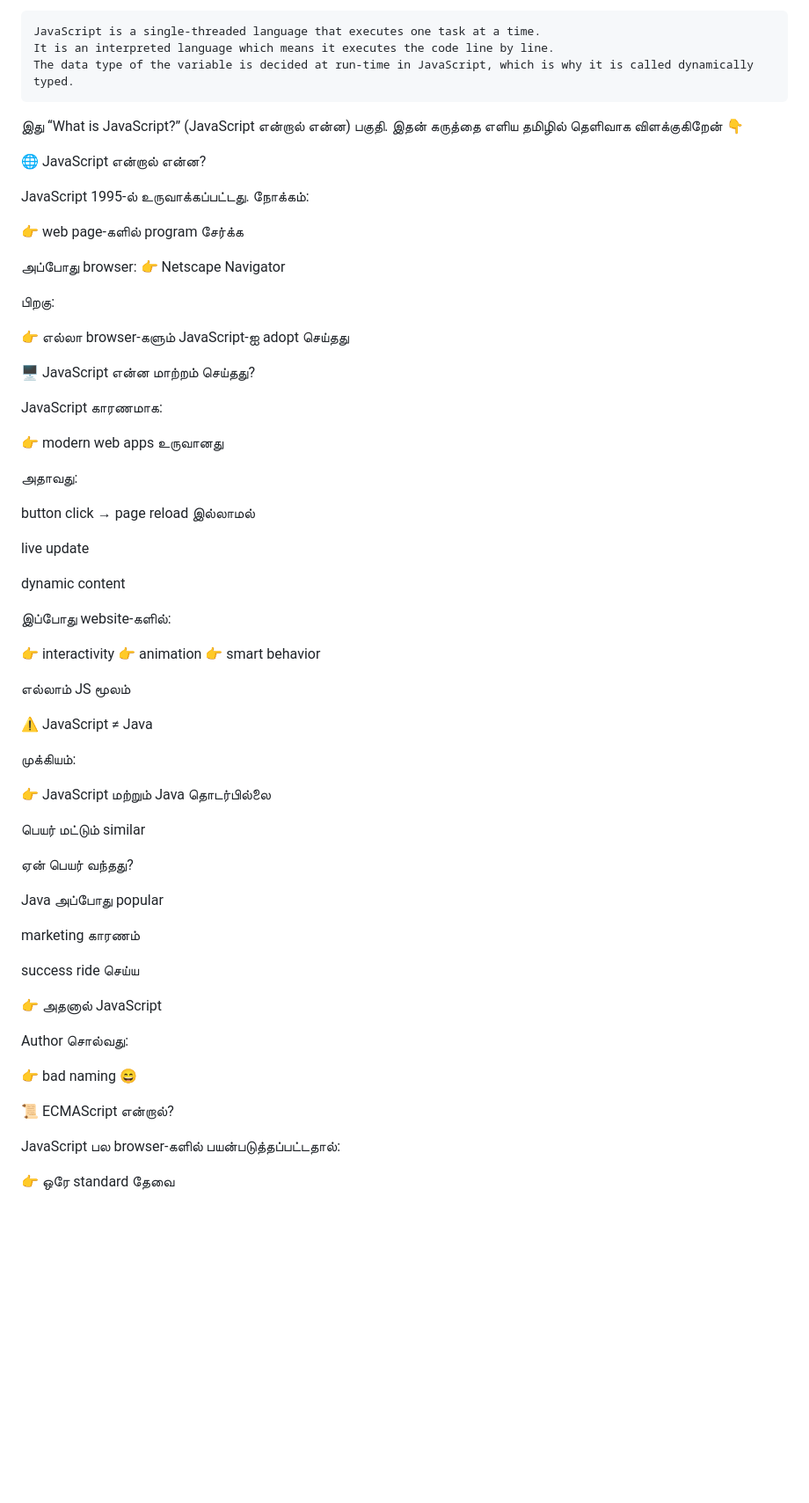
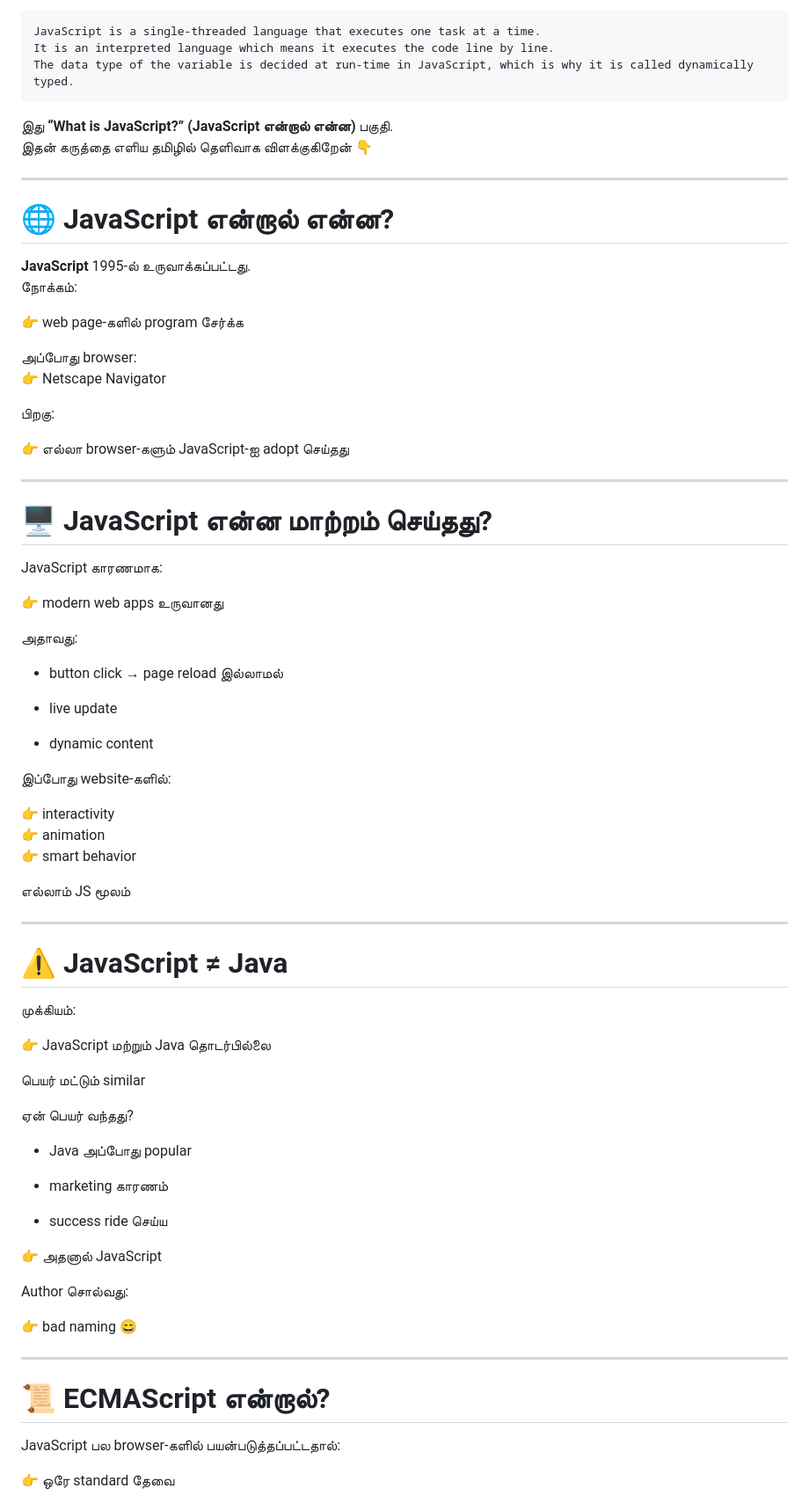
Before and after one commit to vasanthmalaiyalan/Javascript, a Markdown page: Eloquent JavaScript/Readme.md, the part around one of its changes. Shown at 88% size. GitHub-like rendering; blank space fills up the shorter version.

```diff
--- a/Eloquent JavaScript/Readme.md
+++ b/Eloquent JavaScript/Readme.md
@@ -9,12 +9,15 @@ ygfds
 
 
 
-இது “What is JavaScript?” (JavaScript என்றால் என்ன) பகுதி.
+
+இது **“What is JavaScript?” (JavaScript என்றால் என்ன)** பகுதி.
 இதன் கருத்தை எளிய தமிழில் தெளிவாக விளக்குகிறேன் 👇
 
-🌐 JavaScript என்றால் என்ன?
+----------
 
-JavaScript 1995-ல் உருவாக்கப்பட்டது.
+# 🌐 JavaScript என்றால் என்ன?
+
+**JavaScript** 1995-ல் உருவாக்கப்பட்டது.
 நோக்கம்:
 
 👉 web page-களில் program சேர்க்க
@@ -26,7 +29,9 @@ JavaScript 1995-ல் உருவாக்கப்பட்டது.
 
 👉 எல்லா browser-களும் JavaScript-ஐ adopt செய்தது
 
-🖥️ JavaScript என்ன மாற்றம் செய்தது?
+----------
+
+# 🖥️ JavaScript என்ன மாற்றம் செய்தது?
 
 JavaScript காரணமாக:
 
@@ -34,11 +39,12 @@ JavaScript காரணமாக:
 
 அதாவது:
 
-button click → page reload இல்லாமல்
+-   button click → page reload இல்லாமல்
 
-live update
+-   live update
 
-dynamic content
+-   dynamic content
+
 
 இப்போது website-களில்:
 
@@ -48,7 +54,9 @@ dynamic content
 
 எல்லாம் JS மூலம்
 
-⚠️ JavaScript ≠ Java
+----------
+
+# ⚠️ JavaScript ≠ Java
 
 முக்கியம்:
 
@@ -58,11 +66,12 @@ dynamic content
 
 ஏன் பெயர் வந்தது?
 
-Java அப்போது popular
+-   Java அப்போது popular
 
-marketing காரணம்
+-   marketing காரணம்
 
-success ride செய்ய
+-   success ride செய்ய
+
 
 👉 அதனால் JavaScript
 
@@ -70,7 +79,9 @@ Author சொல்வது:
 
 👉 bad naming 😄
 
-📜 ECMAScript என்றால்?
+----------
+
+# 📜 ECMAScript என்றால்?
 
 JavaScript பல browser-களில் பயன்படுத்தப்பட்டதால்:
 
```
Also changed, not shown: other parts of Eloquent JavaScript/Readme.md (+47 -28 lines).
